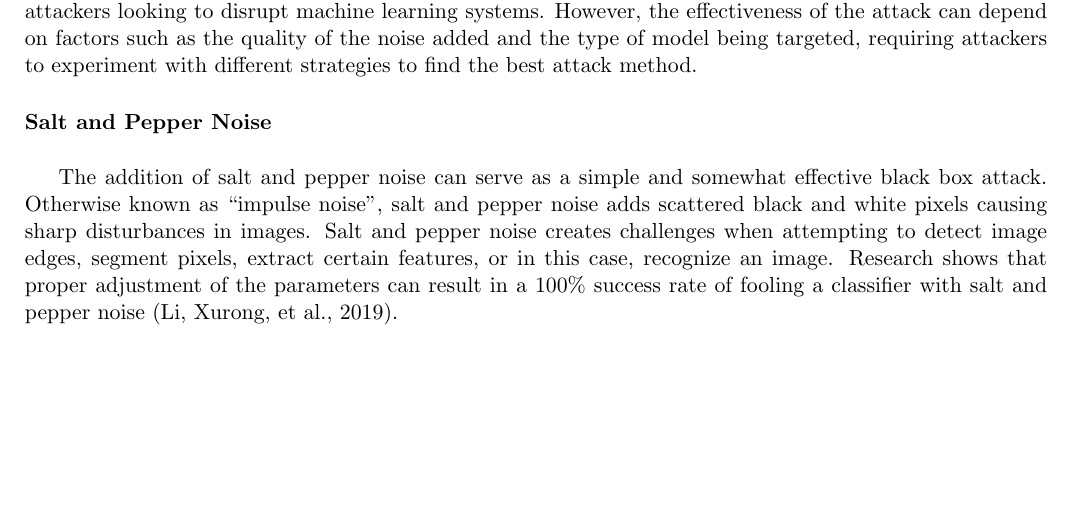
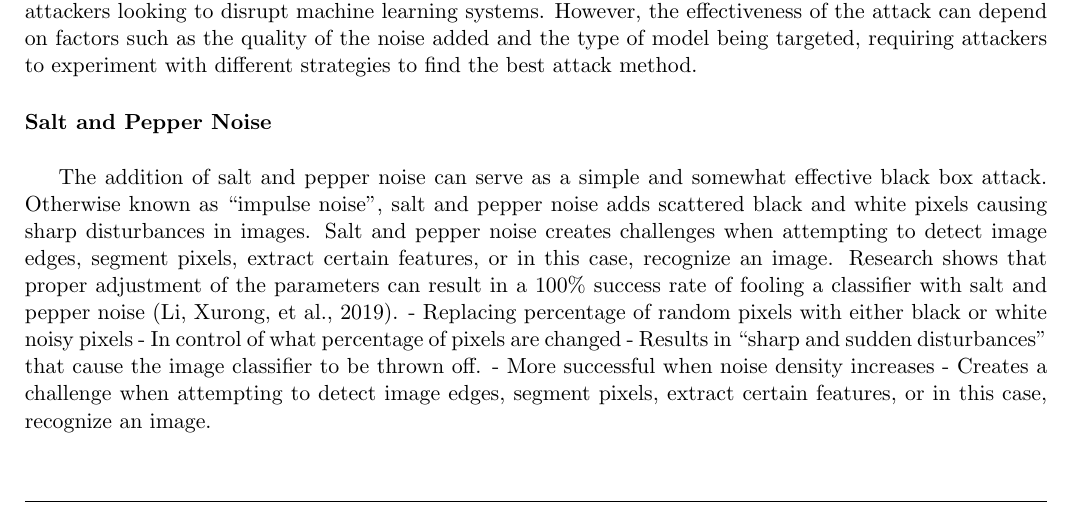
Before and after one commit to jschnnn/IE332Project2, a LaTeX problem sheet (IE332_Assignment_Template (2).tex): part of page 5 of 13, cut so that both start at the same text, the shorter picture padded with empty space. Compiled offline with pdfLaTeX.

Commit message:
Update IE332_Assignment_Template (2).tex

```diff
--- a/IE332_Assignment_Template (2).tex
+++ b/IE332_Assignment_Template (2).tex
@@ -244,6 +244,13 @@ Random noise attacks are a type of black box attack that seeks to disrupt machin
 \paragraph{Salt and Pepper Noise} \hspace{0pt} \\
 
 The addition of salt and pepper noise can serve as a simple and somewhat effective black box attack. Otherwise known as “impulse noise”, salt and pepper noise adds scattered black and white pixels causing sharp disturbances in images. Salt and pepper noise creates challenges when attempting to detect image edges, segment pixels, extract certain features, or in this case, recognize an image.  Research shows that proper adjustment of the parameters can result in a 100\% success rate of fooling a classifier with salt and pepper noise (Li, Xurong, et al., 2019).
+-	Replacing percentage of random pixels with either black or white noisy pixels
+-	In control of what percentage of pixels are changed
+-	Results in “sharp and sudden disturbances” that cause the image classifier to be thrown off.
+-	More successful when noise density increases
+-	Creates a challenge when attempting to detect image edges, segment pixels, extract certain features, or in this case, recognize an image.
+
+
 \paragraph{UAP attack} \hspace{0pt} \\
 
 Universal Adversarial Perturbation (UAP) attack is a type of white box that looks to find a single perturbation vector that tries to successfully fool a classifier model. The perturbation is generated by iteratively optimizing the vector to maximize the classifier model. During the perturbation process, there is a magnitude associated, which makes sure the image is still visibly the same but fools the classifier. A higher magnitude might yield higher success in fooling the classifier, but the image might not be recognizable to a human as the attack would have changed the image too much. UAP attacks are efficient as they generate single perturbations which can work on many inputs and can be used in scenarios with limited computational power. They can also generalize well across different types of input images, showing the versatility this attack has.
```
